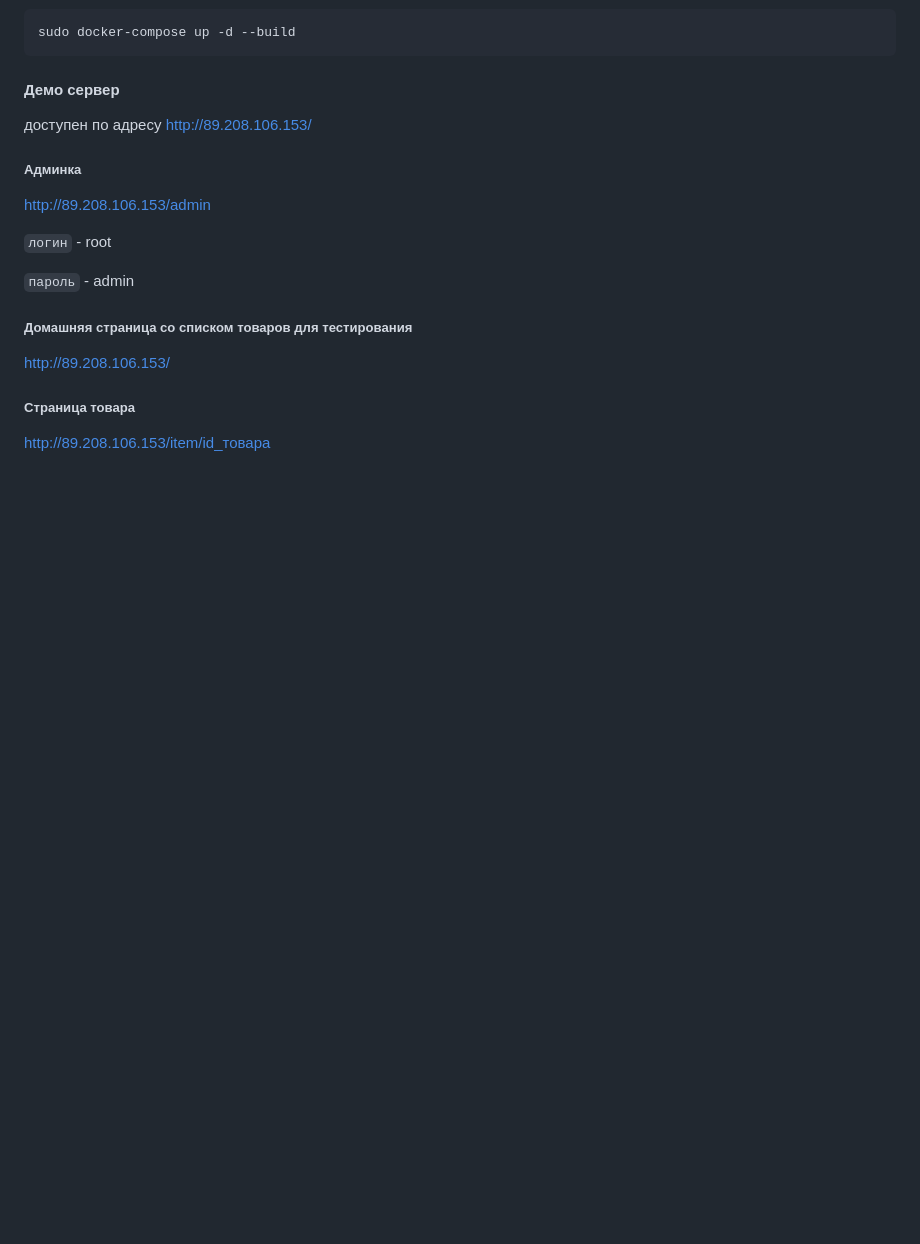
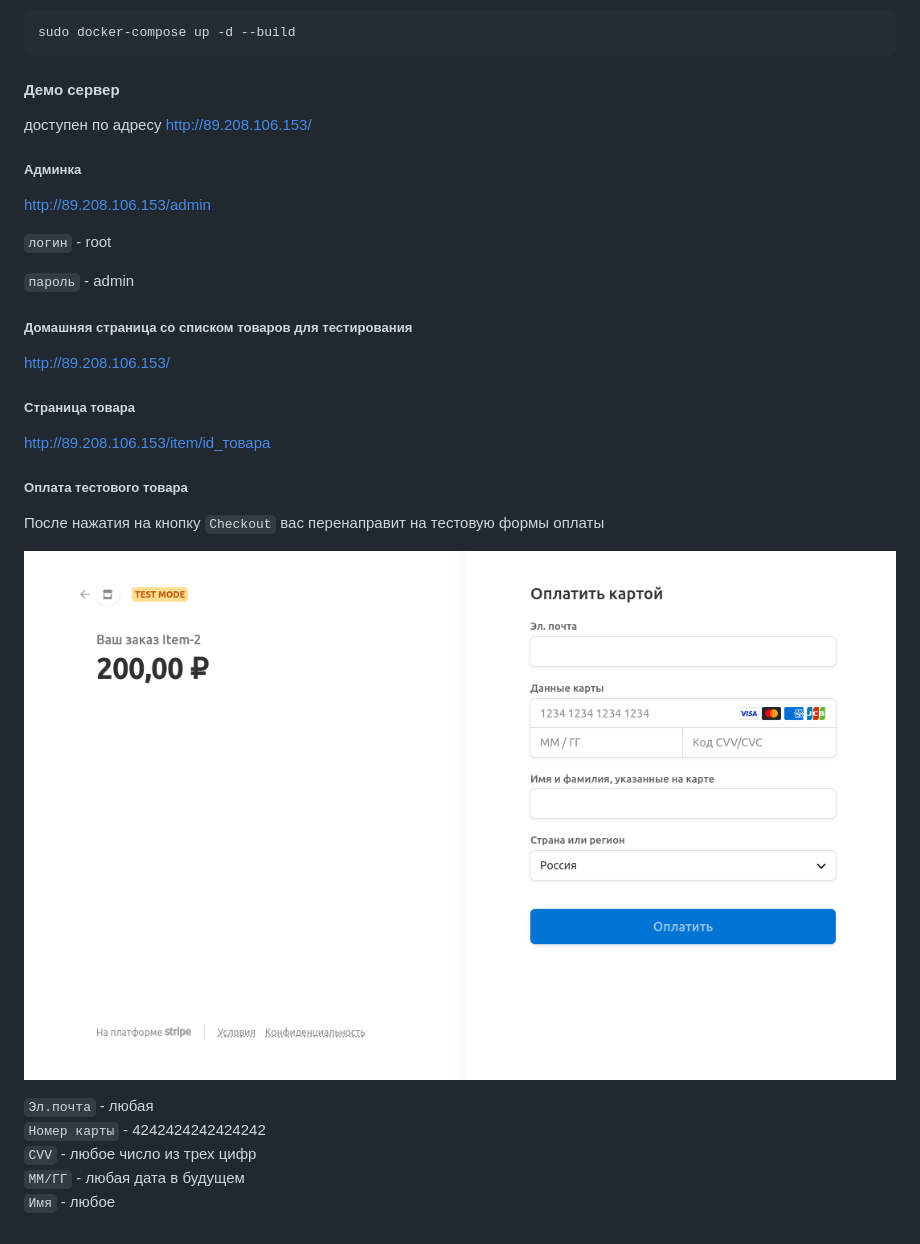
Before and after one commit to CaDiBob/payment_service, a Markdown page: README.md, the part around the change. GitHub-like rendering; pictures changed too: example/payment_example.png (added); blank space fills up the shorter version.

Commit message:
added example payment

```diff
--- a/README.md
+++ b/README.md
@@ -87,3 +87,15 @@ http://89.208.106.153/
 ##### Страница товара
 
 http://89.208.106.153/item/id_товара
+
+##### Оплата тестового товара
+
+После нажатия на кнопку `Checkout` вас перенаправит на тестовую формы оплаты
+
+![](example/payment_example.png)
+
+`Эл.почта` - любая\
+`Номер карты` - 4242424242424242\
+`CVV` - любое число из трех цифр\
+`ММ/ГГ` - любая дата в будущем\
+`Имя` - любое
```
